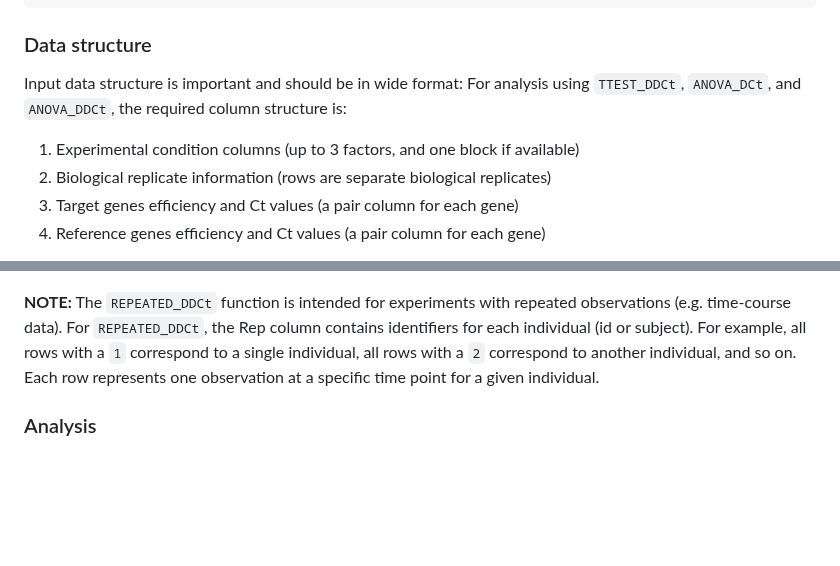
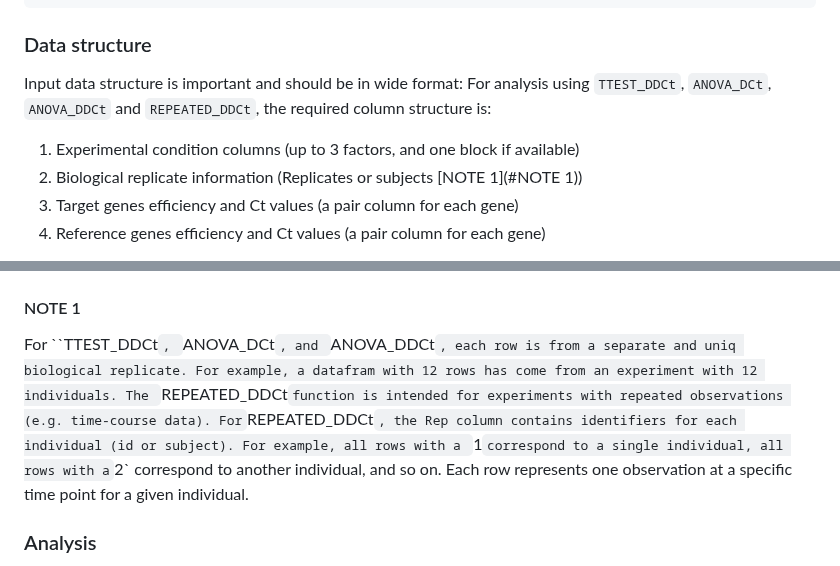
Before and after one commit to mirzaghaderi/rtpcr, a Markdown page: README.md, 2 parts joined by grey strips. Drawn GitHub-style; blank space fills up the shorter version.

```diff
--- a/README.md
+++ b/README.md
@@ -122,10 +122,10 @@ $contrasts
 
 ### Data structure
 Input data structure is important and should be in wide format:
-For analysis using `TTEST_DDCt`, `ANOVA_DCt`, and `ANOVA_DDCt`, the required column structure is:
+For analysis using `TTEST_DDCt`, `ANOVA_DCt`, `ANOVA_DDCt` and `REPEATED_DDCt`, the required column structure is:
 
 1. Experimental condition columns (up to 3 factors, and one block if available)
-2. Biological replicate information (rows are separate biological replicates)
+2. Biological replicate information (Replicates or subjects [NOTE 1](#NOTE 1))
 3. Target genes efficiency and Ct values (a pair column for each gene)
 5. Reference genes efficiency and Ct values (a pair column for each gene)
 
@@ -137,7 +137,8 @@ The package supports **one or more target gene(s) and reference gene(s)**, suppl
 </p>
 
 
-**NOTE:** The `REPEATED_DDCt` function is intended for experiments with repeated observations (e.g. time-course data). For `REPEATED_DDCt`, the Rep column contains identifiers for each individual (id or subject). For example, all rows with a `1` correspond to a single individual, all rows with a `2` correspond to another individual, and so on. Each row represents one observation at a specific time point for a given individual.
+#### NOTE 1
+For ``TTEST_DDCt`, `ANOVA_DCt`, and `ANOVA_DDCt`, each row is from a separate and uniq biological replicate. For example, a datafram with 12 rows has come from an experiment with 12 individuals. The `REPEATED_DDCt` function is intended for experiments with repeated observations (e.g. time-course data). For `REPEATED_DDCt`, the Rep column contains identifiers for each individual (id or subject). For example, all rows with a `1` correspond to a single individual, all rows with a `2` correspond to another individual, and so on. Each row represents one observation at a specific time point for a given individual.
 
 ### Analysis
 Different functions for ΔΔCt and ΔCt analysis, and efficiency calculation! Below is an example of expression analysis using ΔΔCt method.
```
